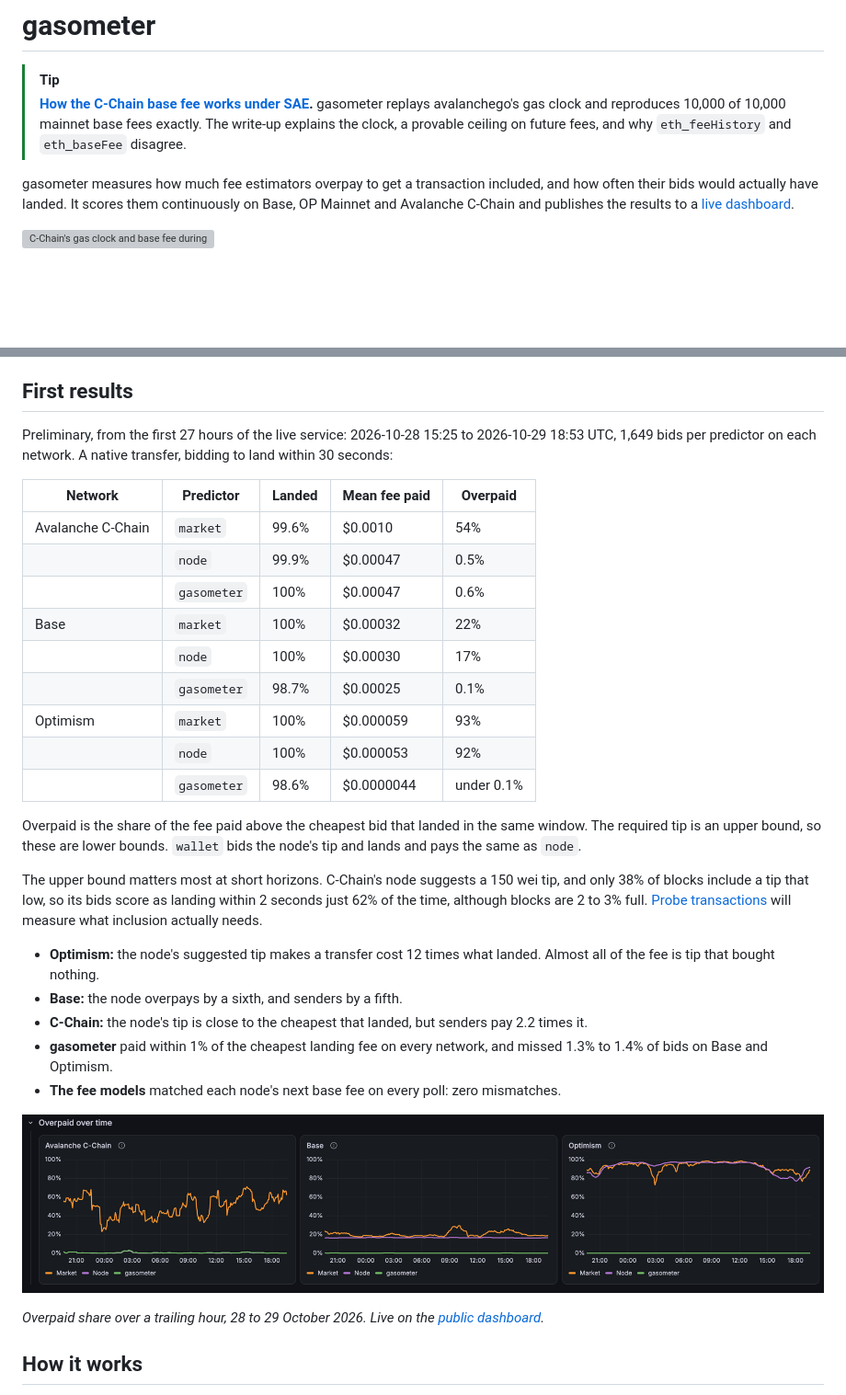
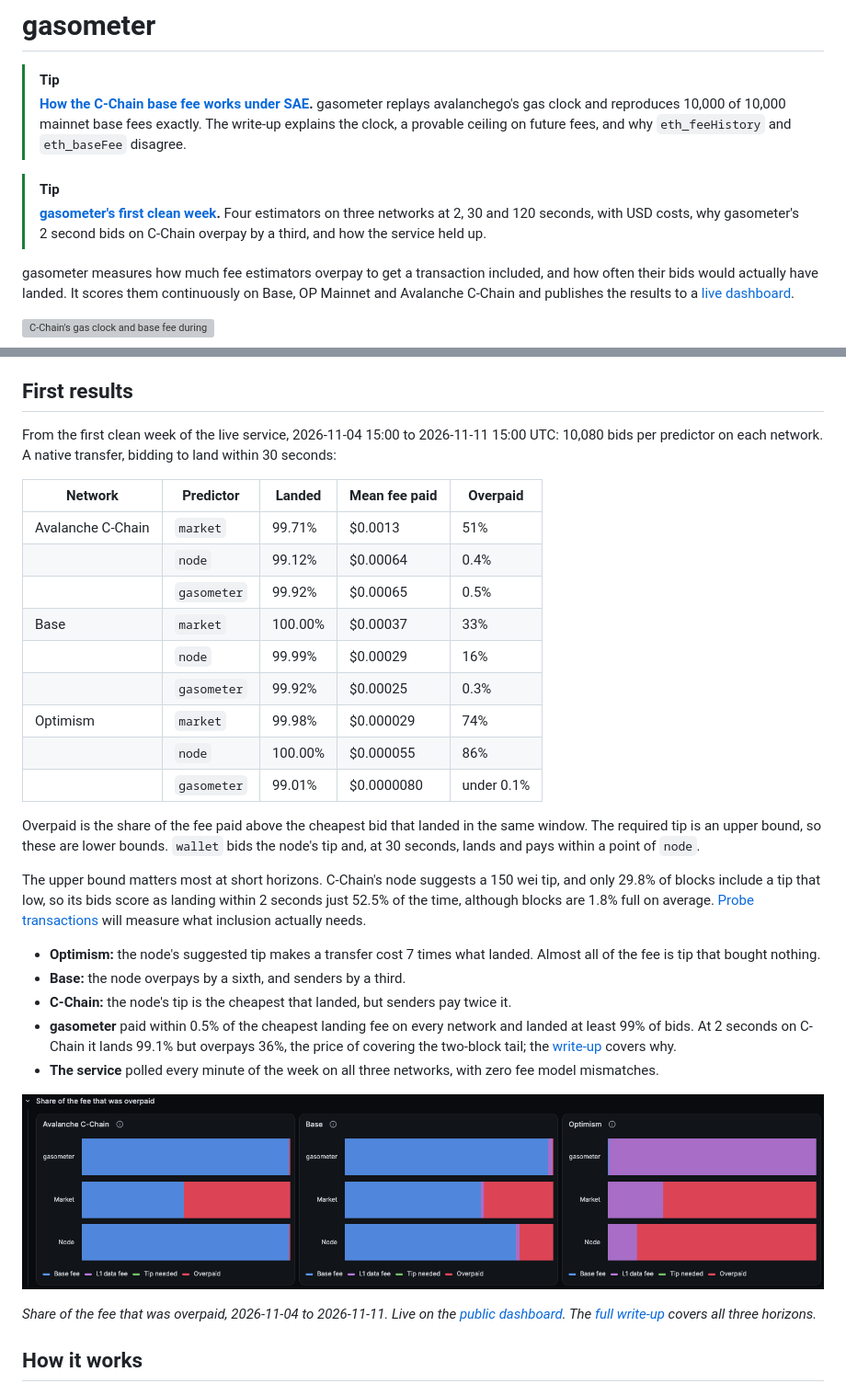
Before and after one commit to BenWolfaardt/gasometer, a Markdown page: README.md, 2 parts joined by grey strips. Shown at 92% size. Drawn GitHub-style; pictures changed too: docs/dashboard-overpaid.png (deleted), docs/dashboard-week.png (added); blank space fills up the shorter version; grey boxes are pictures that could not be loaded.

```diff
--- a/README.md
+++ b/README.md
@@ -2,6 +2,11 @@
 
 > [!TIP]
 > **[How the C-Chain base fee works under SAE](docs/sae-gas-pricing.md).** gasometer replays avalanchego's gas clock and reproduces 10,000 of 10,000 mainnet base fees exactly. The write-up explains the clock, a provable ceiling on future fees, and why `eth_feeHistory` and `eth_baseFee` disagree.
+
+<!-- markdownlint-disable-next-line MD028 -->
+
+> [!TIP]
+> **[gasometer's first clean week](docs/first-week.md).** Four estimators on three networks at 2, 30 and 120 seconds, with USD costs, why gasometer's 2 second bids on C-Chain overpay by a third, and how the service held up.
 
 gasometer measures how much fee estimators overpay to get a transaction included, and how often their bids would actually have landed. It scores them continuously on Base, OP Mainnet and Avalanche C-Chain and publishes the results to a [live dashboard](https://ionsie.grafana.net/public-dashboards/f7aee50b6bb34f9e92f94ec700509cf8).
 
@@ -24,33 +29,33 @@ These figures come from October 2026, after validators raised C-Chain's minimum
 
 ## First results
 
-Preliminary, from the first 27 hours of the live service: 2026-10-28 15:25 to 2026-10-29 18:53 UTC, 1,649 bids per predictor on each network. A native transfer, bidding to land within 30 seconds:
+From the first clean week of the live service, 2026-11-04 15:00 to 2026-11-11 15:00 UTC: 10,080 bids per predictor on each network. A native transfer, bidding to land within 30 seconds:
 
 | Network | Predictor | Landed | Mean fee paid | Overpaid |
 | --- | --- | --- | --- | --- |
-| Avalanche C-Chain | `market` | 99.6% | $0.0010 | 54% |
-| | `node` | 99.9% | $0.00047 | 0.5% |
-| | `gasometer` | 100% | $0.00047 | 0.6% |
-| Base | `market` | 100% | $0.00032 | 22% |
-| | `node` | 100% | $0.00030 | 17% |
-| | `gasometer` | 98.7% | $0.00025 | 0.1% |
-| Optimism | `market` | 100% | $0.000059 | 93% |
-| | `node` | 100% | $0.000053 | 92% |
-| | `gasometer` | 98.6% | $0.0000044 | under 0.1% |
+| Avalanche C-Chain | `market` | 99.71% | $0.0013 | 51% |
+| | `node` | 99.12% | $0.00064 | 0.4% |
+| | `gasometer` | 99.92% | $0.00065 | 0.5% |
+| Base | `market` | 100.00% | $0.00037 | 33% |
+| | `node` | 99.99% | $0.00029 | 16% |
+| | `gasometer` | 99.92% | $0.00025 | 0.3% |
+| Optimism | `market` | 99.98% | $0.000029 | 74% |
+| | `node` | 100.00% | $0.000055 | 86% |
+| | `gasometer` | 99.01% | $0.0000080 | under 0.1% |
 
-Overpaid is the share of the fee paid above the cheapest bid that landed in the same window. The required tip is an upper bound, so these are lower bounds. `wallet` bids the node's tip and lands and pays the same as `node`.
+Overpaid is the share of the fee paid above the cheapest bid that landed in the same window. The required tip is an upper bound, so these are lower bounds. `wallet` bids the node's tip and, at 30 seconds, lands and pays within a point of `node`.
 
-The upper bound matters most at short horizons. C-Chain's node suggests a 150 wei tip, and only 38% of blocks include a tip that low, so its bids score as landing within 2 seconds just 62% of the time, although blocks are 2 to 3% full. [Probe transactions](#roadmap) will measure what inclusion actually needs.
+The upper bound matters most at short horizons. C-Chain's node suggests a 150 wei tip, and only 29.8% of blocks include a tip that low, so its bids score as landing within 2 seconds just 52.5% of the time, although blocks are 1.8% full on average. [Probe transactions](#roadmap) will measure what inclusion actually needs.
 
-- **Optimism:** the node's suggested tip makes a transfer cost 12 times what landed. Almost all of the fee is tip that bought nothing.
-- **Base:** the node overpays by a sixth, and senders by a fifth.
-- **C-Chain:** the node's tip is close to the cheapest that landed, but senders pay 2.2 times it.
-- **gasometer** paid within 1% of the cheapest landing fee on every network, and missed 1.3% to 1.4% of bids on Base and Optimism.
-- **The fee models** matched each node's next base fee on every poll: zero mismatches.
+- **Optimism:** the node's suggested tip makes a transfer cost 7 times what landed. Almost all of the fee is tip that bought nothing.
+- **Base:** the node overpays by a sixth, and senders by a third.
+- **C-Chain:** the node's tip is the cheapest that landed, but senders pay twice it.
+- **gasometer** paid within 0.5% of the cheapest landing fee on every network and landed at least 99% of bids. At 2 seconds on C-Chain it lands 99.1% but overpays 36%, the price of covering the two-block tail; the [write-up](docs/first-week.md#4-c-chain-at-2-seconds) covers why.
+- **The service** polled every minute of the week on all three networks, with zero fee model mismatches.
 
-![Share of each bid's fee paid above the cheapest bid that landed within 30 seconds, on C-Chain, Base and Optimism](docs/dashboard-overpaid.png)
+![Share of each bid's fee paid above the cheapest bid that landed within 30 seconds, on C-Chain, Base and Optimism, over the week](docs/dashboard-week.png)
 
-*Overpaid share over a trailing hour, 28 to 29 October 2026. Live on the [public dashboard](https://ionsie.grafana.net/public-dashboards/f7aee50b6bb34f9e92f94ec700509cf8).*
+*Share of the fee that was overpaid, 2026-11-04 to 2026-11-11. Live on the [public dashboard](https://ionsie.grafana.net/public-dashboards/f7aee50b6bb34f9e92f94ec700509cf8). The [full write-up](docs/first-week.md) covers all three horizons.*
 
 ## How it works
 
```
Also changed, not shown: docs/first-week.md (added, +158 -0 lines), docs/sae-gas-pricing.md (+3 -3 lines), 1 other file.
